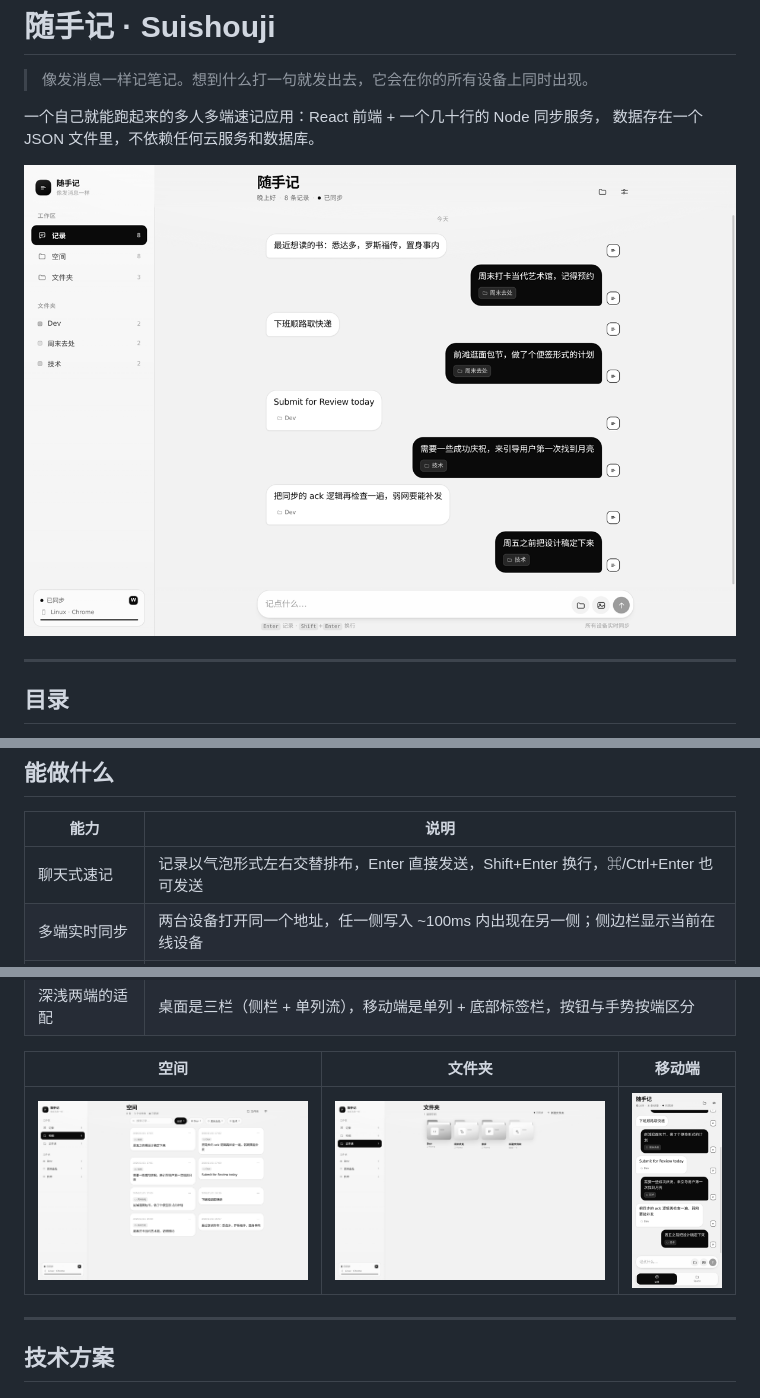
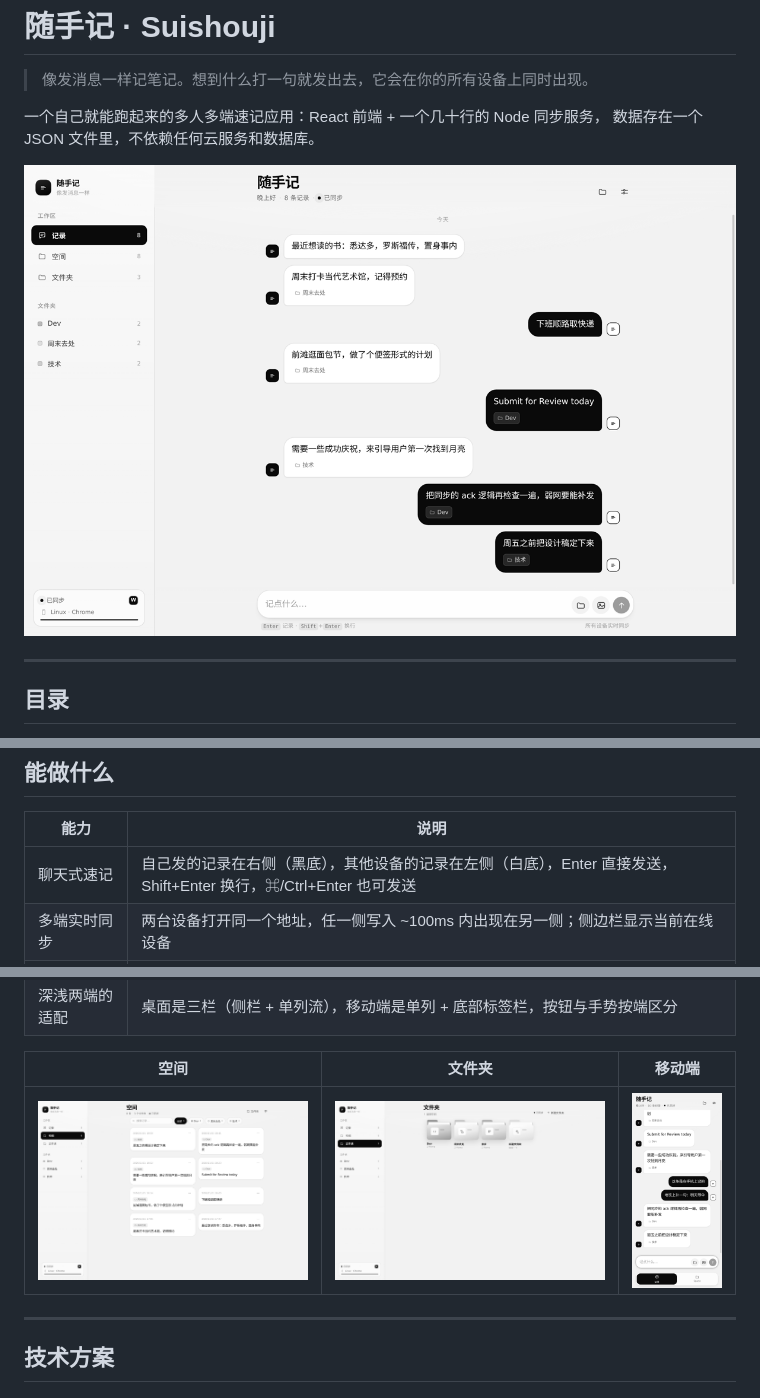
Before and after one commit to Ysur007/suishouji-app, a Markdown page: README.md, 3 parts joined by grey strips. Rendered like a GitHub page; pictures changed too: docs/screenshot-folders.png, docs/screenshot-mobile.png, docs/screenshot-record.png.

Commit message:
fix: 气泡左右按作者判断，不再按序号交替
- Memo 增加不可变的 authorId，创建时写入当前设备 id
- 记录页按 authorId === 本机 clientId 决定左右：自己在右（黑），其他设备在左（白）
- 老数据没有 authorId 时从 hlc 尾部回退解析
- 对方头像移到气泡左侧并改为黑底白记号，每行保持一黑一白
- README / DESIGN 同步说明

```diff
--- a/README.md
+++ b/README.md
@@ -28,7 +28,7 @@
 
 | 能力 | 说明 |
 | --- | --- |
-| 聊天式速记 | 记录以气泡形式左右交替排布，Enter 直接发送，Shift+Enter 换行，⌘/Ctrl+Enter 也可发送 |
+| 聊天式速记 | 自己发的记录在右侧（黑底），其他设备的记录在左侧（白底），Enter 直接发送，Shift+Enter 换行，⌘/Ctrl+Enter 也可发送 |
 | 多端实时同步 | 两台设备打开同一个地址，任一侧写入 ~100ms 内出现在另一侧；侧边栏显示当前在线设备 |
 | 离线可用 | 断网时照常记录，写入先落本机 IndexedDB，恢复网络后自动补发，服务端按 op id 幂等去重 |
 | 空间 / 文件夹 | 「空间」用卡片流回顾全部记录，支持全文搜索与按文件夹筛选；「文件夹」是拟物 3D 图标网格 |
```
Also changed, not shown: DESIGN.md (+2 -1 lines), 5 other files.
